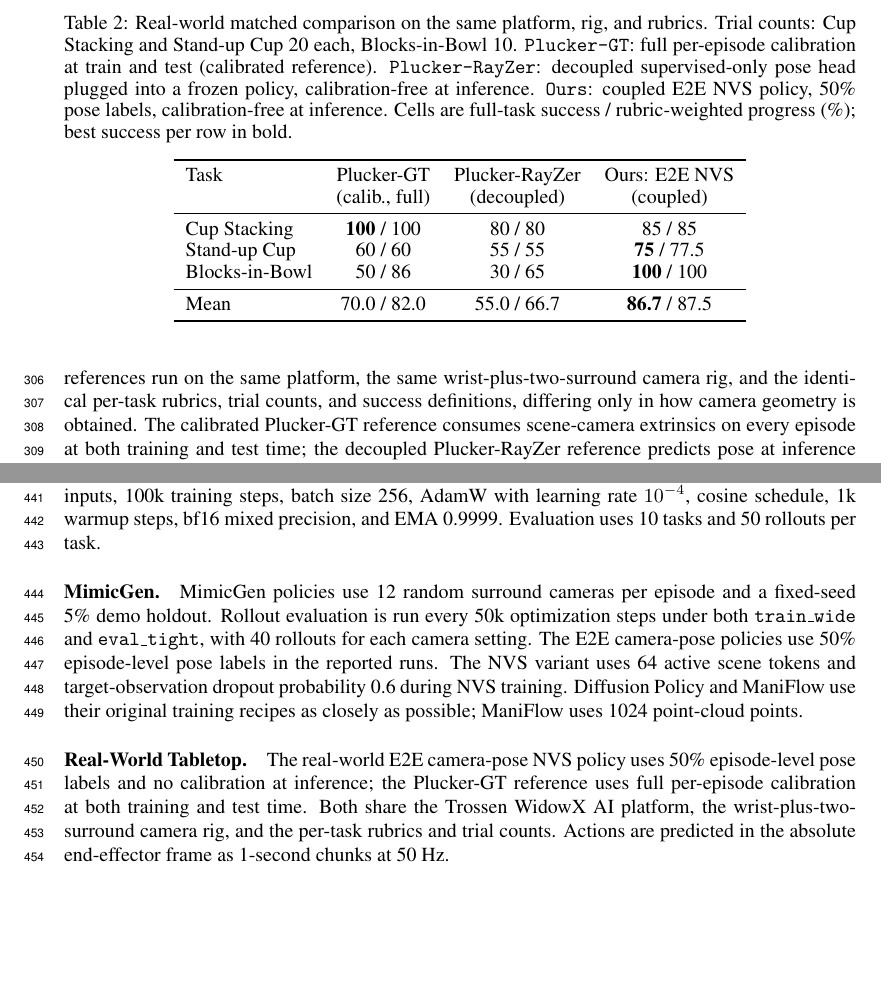
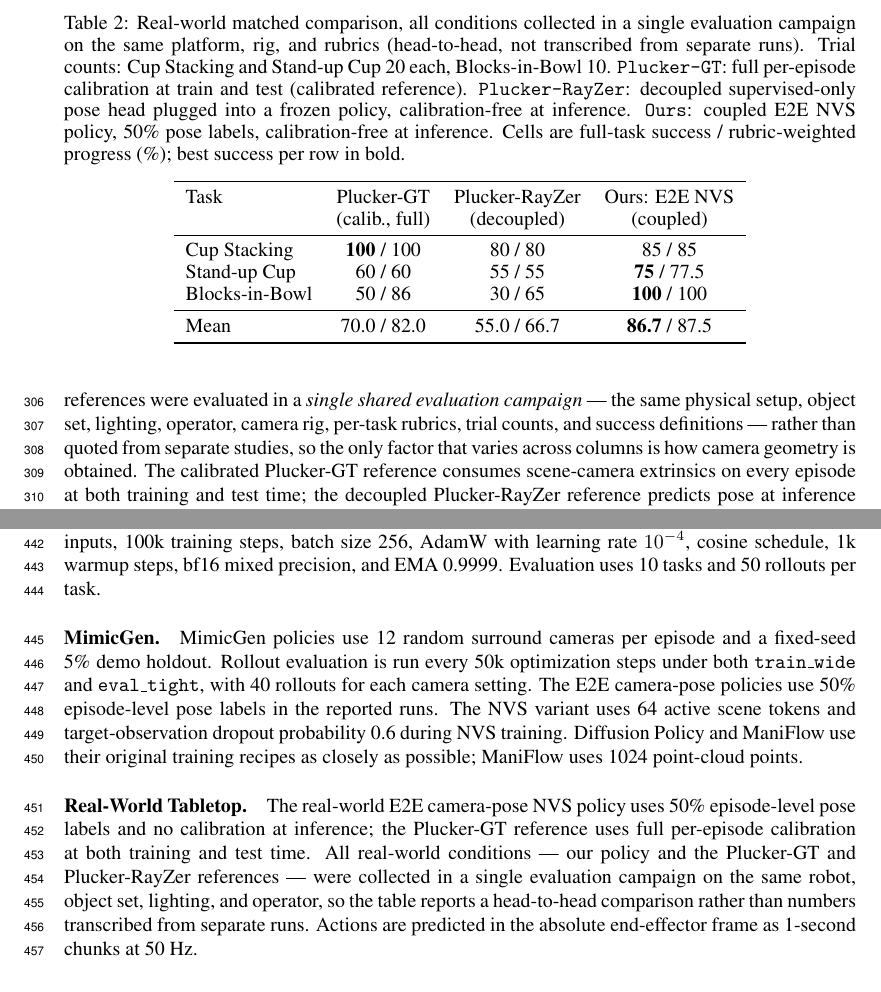
Before and after one commit to haibo-blip/learning-camera-geometry-corl, a LaTeX paper (main.tex, which reads sections/03_experiments.tex, sections/06_appendix.tex): two parts of pages 10 and 13 of 15 before the commit and two parts of pages 10 and 14 of 16 after it, joined at a grey line, cut at the place of the change, the shorter picture padded with empty space. Compiled offline with pdfLaTeX.

Commit message:
Clarify real-world numbers are from one shared campaign, not inherited
State explicitly that our policy and the Plucker-GT / Plucker-RayZer
references were collected together in a single evaluation campaign (same
robot, objects, lighting, operator, rubric) — a head-to-head comparison, not
numbers transcribed from a separate study. Updated protocol paragraph, table
caption, and appendix note. Addresses the reviewer's "inherited baseline"
concern.

Co-Authored-By: Claude Opus 4.8 (1M context) <noreply@anthropic.com>

```diff
--- a/sections/03_experiments.tex
+++ b/sections/03_experiments.tex
@@ -190,10 +190,11 @@ leader--follower setup, with one wrist Intel RealSense D405 camera and two
 scene-side RealSense D455F cameras.  Policies train from teleoperated episodes
 resampled to a 50 Hz state/action clock, predict 1-second action chunks, and
 represent each action as position, 6D rotation, and continuous gripper command.
-The comparison is \emph{matched end-to-end}: our policy and both references run
-on the same platform, the same wrist-plus-two-surround camera rig, and the
-identical per-task rubrics, trial counts, and success definitions, differing
-only in how camera geometry is obtained.  The calibrated Plucker-GT reference
+The comparison is \emph{matched end-to-end}: our policy and both references were
+evaluated in a \emph{single shared evaluation campaign} --- the same physical
+setup, object set, lighting, operator, camera rig, per-task rubrics, trial
+counts, and success definitions --- rather than quoted from separate studies, so
+the only factor that varies across columns is how camera geometry is obtained.  The calibrated Plucker-GT reference
 consumes scene-camera extrinsics on every episode at both training and test
 time; the decoupled Plucker-RayZer reference predicts pose at inference from a
 separately trained pose head plugged into a frozen policy; our E2E camera-pose
@@ -224,8 +225,10 @@ on Cup Stacking the calibrated reference is saturated at $100\%$ and wins.
 
 \begin{table}[t]
   \centering
-  \caption{Real-world matched comparison on the same platform, rig, and rubrics.
-  Trial counts: Cup Stacking and Stand-up Cup 20 each, Blocks-in-Bowl 10.
+  \caption{Real-world matched comparison, all conditions collected in a single
+  evaluation campaign on the same platform, rig, and rubrics (head-to-head, not
+  transcribed from separate runs). Trial counts: Cup Stacking and Stand-up Cup
+  20 each, Blocks-in-Bowl 10.
   \texttt{Plucker-GT}: full per-episode calibration at train and test (calibrated
   reference). \texttt{Plucker-RayZer}: decoupled supervised-only pose head
   plugged into a frozen policy, calibration-free at inference. \texttt{Ours}:
--- a/sections/06_appendix.tex
+++ b/sections/06_appendix.tex
@@ -26,9 +26,11 @@ ManiFlow uses 1024 point-cloud points.
 \paragraph{Real-World Tabletop.}
 The real-world E2E camera-pose NVS policy uses 50\% episode-level pose labels
 and no calibration at inference; the Plucker-GT reference uses full per-episode
-calibration at both training and test time.  Both share the Trossen WidowX AI
-platform, the wrist-plus-two-surround camera rig, and the per-task rubrics and
-trial counts.  Actions are predicted in the absolute end-effector frame as
+calibration at both training and test time.  All real-world conditions --- our
+policy and the Plucker-GT and Plucker-RayZer references --- were collected in a
+single evaluation campaign on the same robot, object set, lighting, and operator,
+so the table reports a head-to-head comparison rather than numbers transcribed
+from separate runs.  Actions are predicted in the absolute end-effector frame as
 1-second chunks at 50 Hz.
 
 \section{Camera-Pose Loss}
```
